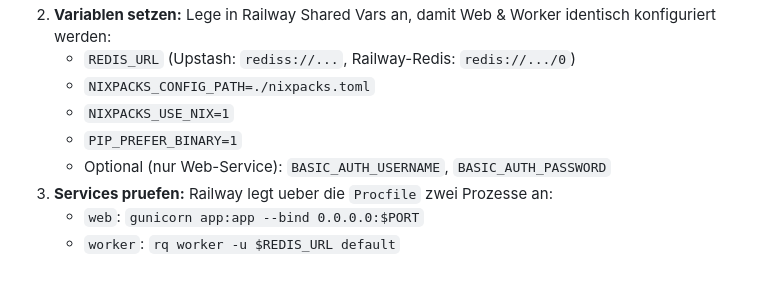
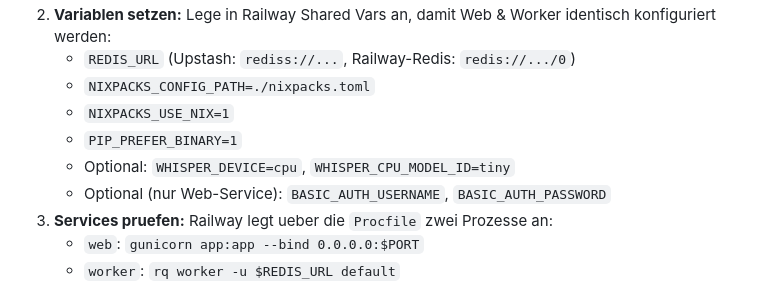
Before and after one commit to Jackely10/video-transcriber-ai, a Markdown page: README.md, the part around the change. Rendered like a GitHub page.

Commit message:
Docs: add optional WHISPER_* vars to Railway section.

```diff
--- a/README.md
+++ b/README.md
@@ -116,6 +116,7 @@ Dieses Repository bringt `Procfile` und `nixpacks.toml` mit, sodass Railway via
    - `NIXPACKS_CONFIG_PATH=./nixpacks.toml`
    - `NIXPACKS_USE_NIX=1`
    - `PIP_PREFER_BINARY=1`
+   - Optional: `WHISPER_DEVICE=cpu`, `WHISPER_CPU_MODEL_ID=tiny`
    - Optional (nur Web-Service): `BASIC_AUTH_USERNAME`, `BASIC_AUTH_PASSWORD`
 3. **Services pruefen:** Railway legt ueber die `Procfile` zwei Prozesse an:
    - `web`: `gunicorn app:app --bind 0.0.0.0:$PORT`
```
